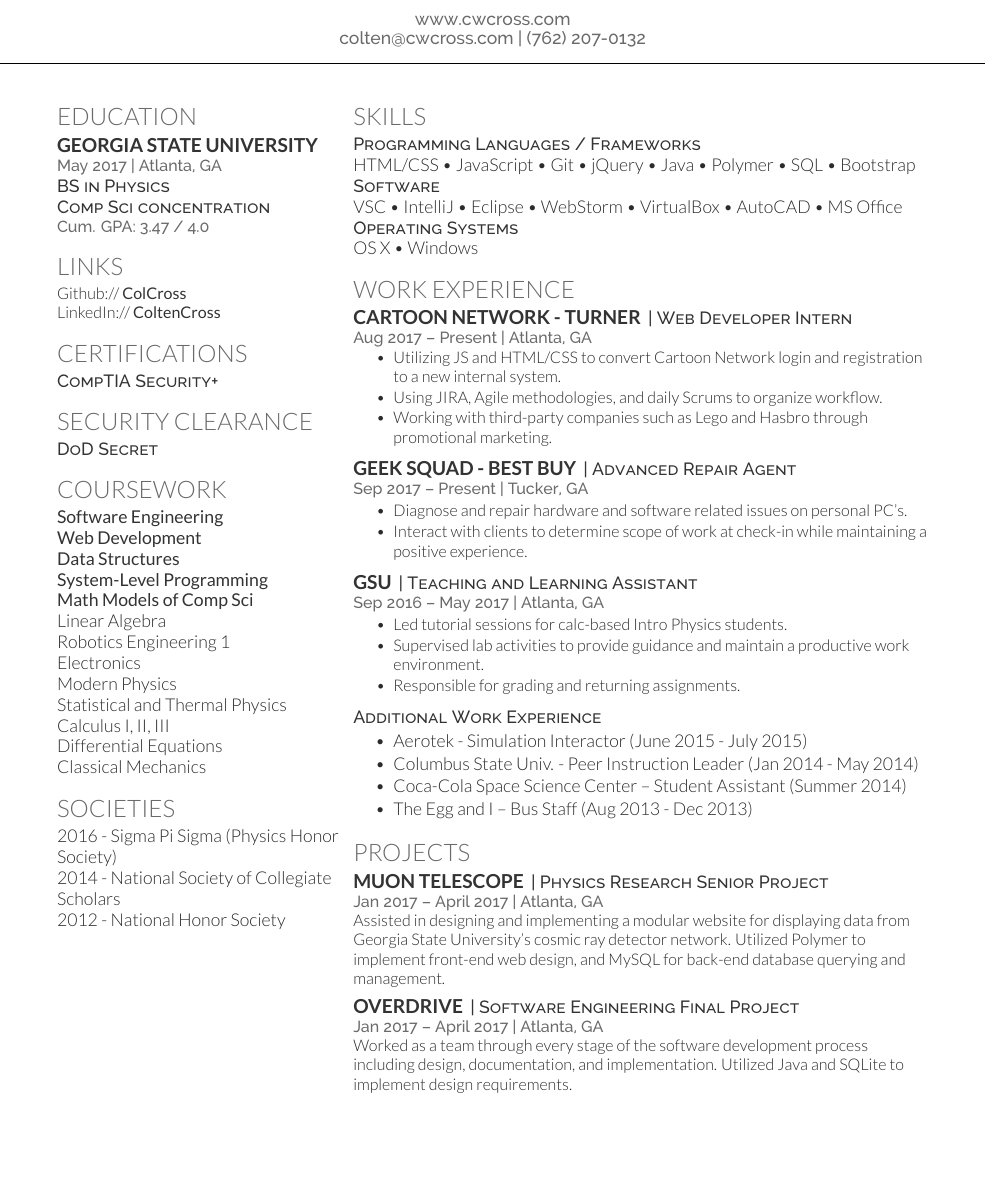
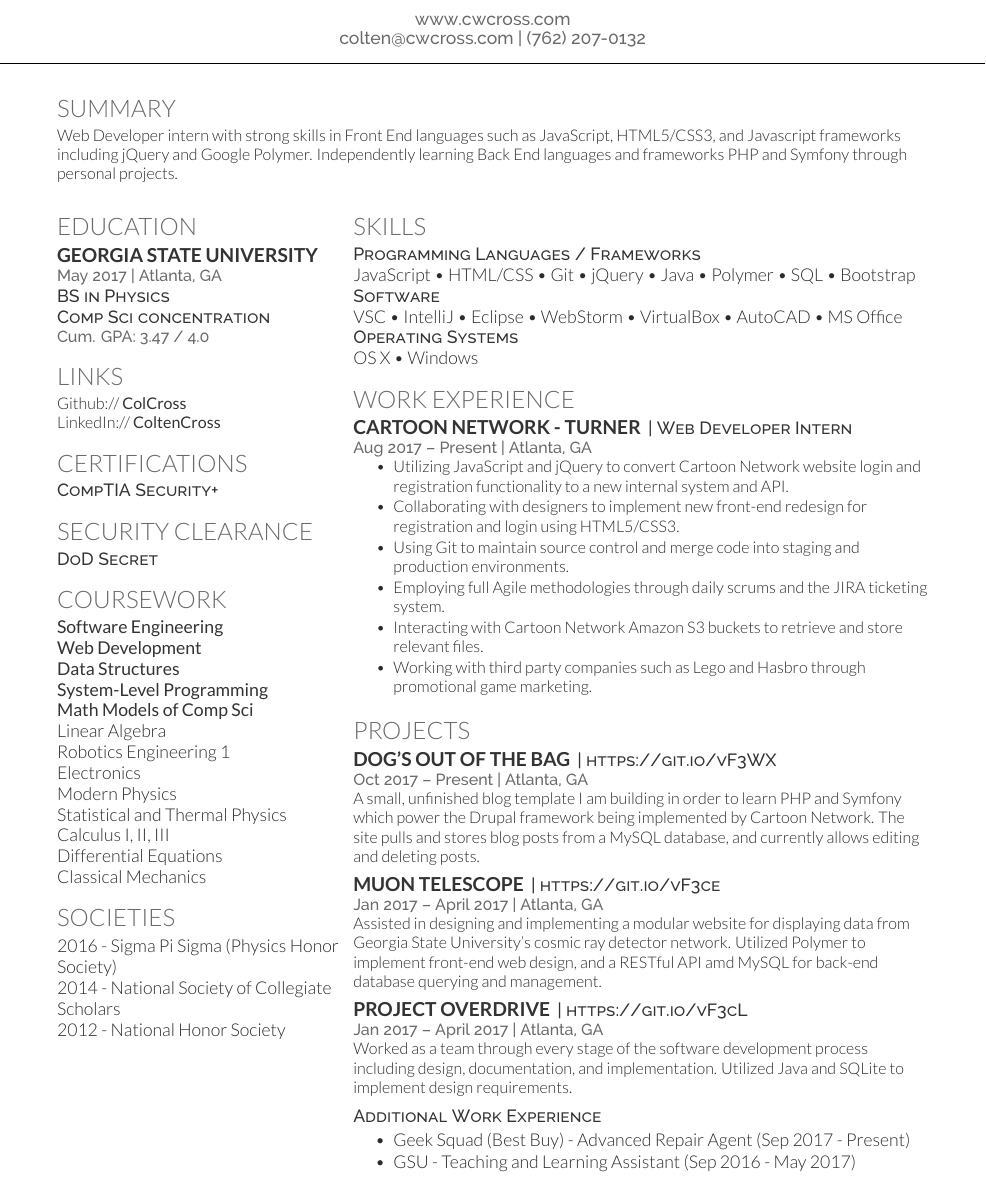
Before and after one commit to ColCross/Resume, a LaTeX CV (main.tex): part of the page, cut so that both start at the same text, the shorter picture padded with empty space. The pictures show the PDF file resume.pdf that the author committed with the source.

Commit message:
Updated to highlight web developer internship and personal projects, added summary

```diff
--- a/main.tex
+++ b/main.tex
@@ -73,6 +73,11 @@
 %     COLUMN ONE
 %
 %%%%%%%%%%%%%%%%%%%%%%%%%%%%%%%%%%%%%%
+
+\section{SUMMARY}
+\begin{flushleft}
+Web Developer intern with strong skills in Front End languages such as JavaScript, HTML5/CSS3, and Javascript frameworks including jQuery and Google Polymer. Independently learning Back End languages and frameworks PHP and Symfony through personal projects.
+\end{flushleft}
 
 \begin{minipage}[t]{0.33\textwidth}
 
@@ -172,43 +177,17 @@
 %%%%%%%%%%%%%%%%%%%%%%%%%%%%%%%%%%%%%%
 
 \section{Work Experience}
-
 \runsubsection{Cartoon Network - Turner}
 \descript{| Web Developer Intern}
 \location{Aug 2017 – Present | Atlanta, GA}
 \vspace{\topsep} % Hacky fix for awkward extra vertical space
 \begin{tightemize}
-\item Utilizing JS and HTML/CSS to convert Cartoon Network login and registration to a new internal system.
-\item Using JIRA, Agile methodologies, and daily Scrums to organize workflow.
-\item Working with third-party companies such as Lego and Hasbro through promotional marketing.
-\end{tightemize}
-\sectionsep
-
-\runsubsection{Geek Squad - Best Buy}
-\descript{| Advanced Repair Agent}
-\location{Sep 2017 – Present | Tucker, GA}
-\begin{tightemize}
-\item Diagnose and repair hardware and software related issues on personal PC's.
-\item Interact with clients to determine scope of work at check-in while maintaining a positive experience.
-\end{tightemize}
-\sectionsep
-
-\runsubsection{GSU}
-\descript{| Teaching and Learning Assistant}
-\location{Sep 2016 – May 2017 | Atlanta, GA}
-\begin{tightemize}
-\item Led tutorial sessions for calc-based Intro Physics students.
-\item Supervised lab activities to provide guidance and maintain a productive work environment.
-\item Responsible for grading and returning assignments.
-\end{tightemize}
-\sectionsep
-
-\descript{Additional Work Experience}
-\begin{tightemize}
-\item Aerotek - Simulation Interactor (June 2015 - July 2015)
-\item Columbus State Univ. - Peer Instruction Leader (Jan 2014 - May 2014)
-\item Coca-Cola Space Science Center – Student Assistant  (Summer 2014)
-\item The Egg and I – Bus Staff  (Aug 2013 - Dec 2013)
+\item Utilizing JavaScript and jQuery to convert Cartoon Network website login and registration functionality to a new internal system and API.
+\item Collaborating with designers to implement new front-end redesign for registration and login using HTML5/CSS3.
+\item Using Git to maintain source control and merge code into staging and production environments.
+\item Employing full Agile methodologies through daily scrums and the JIRA ticketing system.
+\item Interacting with Cartoon Network Amazon S3 buckets to retrieve and store relevant files.
+\item Working with third party companies such as Lego and Hasbro through promotional game marketing.
 \end{tightemize}
 \sectionsep
 
@@ -217,11 +196,10 @@
 %%%%%%%%%%%%%%%%%%%%%%%%%%%%%%%%%%%%%%
 
 \section{Projects}
-\runsubsection{Muon Telescope}
-\descript{| \href{https://github.com/muonTelescope/muonTelescopeServer}{Physics Research Senior Project}}
-\location{Jan 2017 – April 2017 | Atlanta, GA}
-Assisted in designing and implementing a modular website for displaying data from Georgia State University's cosmic ray detector network. Utilized Polymer to implement front-end web design, and MySQL for back-end database querying and management.
+\runsubsection{Dog's out of the Bag}
+\descript{| \urlstyle{same}\url{https://git.io/vF3WX}}
+\location{Oct 2017 – Present | Atlanta, GA}
+A small, unfinished blog template I am building in order to learn PHP and Symfony which power the Drupal framework being implemented by Cartoon Network. The site pulls and stores blog posts from a MySQL database, and currently allows editing and deleting posts.
 \sectionsep
 
-\runsubsection{Overdrive}
-\descript{| \href{https://github.com/ProjectOverdrive/mainApp}{Software Engineering Final Project}}
+\runsubsection{Muon Telescope}
@@ -228,6 +209,21 @@
+\sectionsep
+
+\runsubsection{Project Overdrive}
+\descript{| \urlstyle{same}\url{https://git.io/vF3cL}}
 \location{Jan 2017 – April 2017 | Atlanta, GA}
 Worked as a team through every stage of the software development process including design, documentation, and implementation. Utilized Java and SQLite to implement design requirements.
 \sectionsep
 
+%%%%%%%%%%%%%%%%%%%%%%%%%%%%%%%%%%%%%%
+%     Additional Work Experience
+%%%%%%%%%%%%%%%%%%%%%%%%%%%%%%%%%%%%%%
+
+\descript{Additional Work Experience}
+\begin{tightemize}
+\item Geek Squad (Best Buy) - Advanced Repair Agent (Sep 2017 - Present)
+\item GSU - Teaching and Learning Assistant (Sep 2016 - May 2017)
+\end{tightemize}
+\sectionsep
+
 \end{minipage}
 \end{document}  \documentclass[]{article}
```
Also changed, not shown: resume.pdf, main.tex (5 more changed lines).
